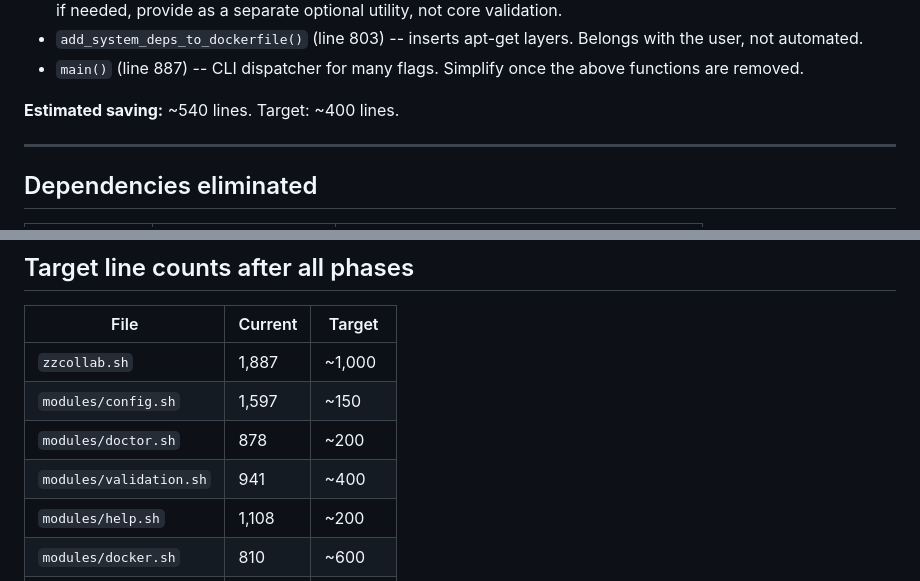
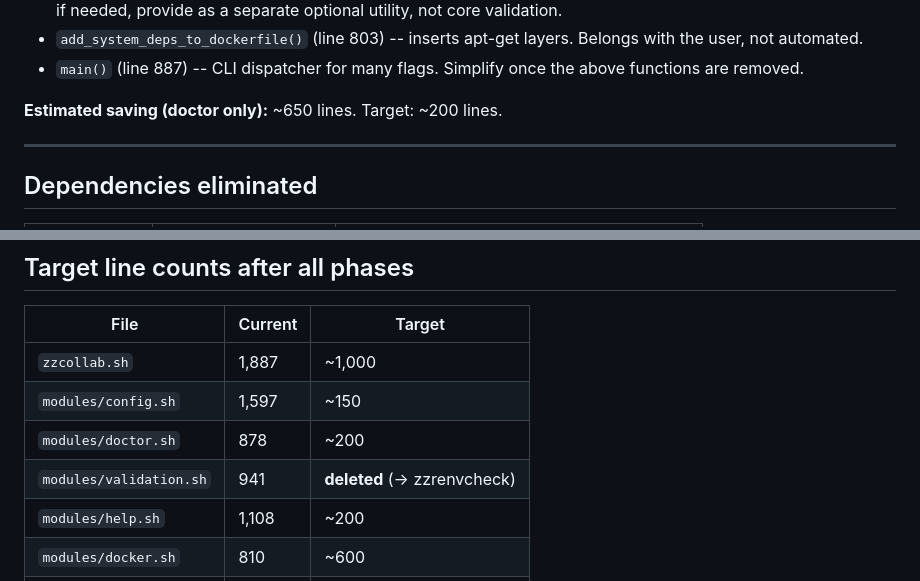
Before and after one commit to rgt47/zzcollab, a Markdown page: docs/simplification-plan.md, 2 parts joined by grey strips. Drawn GitHub-style.

```diff
--- a/docs/simplification-plan.md
+++ b/docs/simplification-plan.md
@@ -404,7 +434,7 @@ a known-structure file) and writing `config.sh`. Emit a one-line notice.
 - `main()` (line 887) -- CLI dispatcher for many flags. Simplify once the
   above functions are removed.
 
-**Estimated saving:** ~540 lines. Target: ~400 lines.
+**Estimated saving (doctor only):** ~650 lines. Target: ~200 lines.
 
 ---
 
@@ -429,7 +459,7 @@ The fallback txt-manifest path in `core.sh` -- the main reason jq was optional
 | `zzcollab.sh` | 1,887 | ~1,000 |
 | `modules/config.sh` | 1,597 | ~150 |
 | `modules/doctor.sh` | 878 | ~200 |
-| `modules/validation.sh` | 941 | ~400 |
+| `modules/validation.sh` | 941 | **deleted** (→ zzrenvcheck) |
 | `modules/help.sh` | 1,108 | ~200 |
 | `modules/docker.sh` | 810 | ~600 |
 | `modules/profiles.sh` | 494 | ~200 |
```
Also changed, not shown: other parts of docs/simplification-plan.md (+41 -4 lines).
